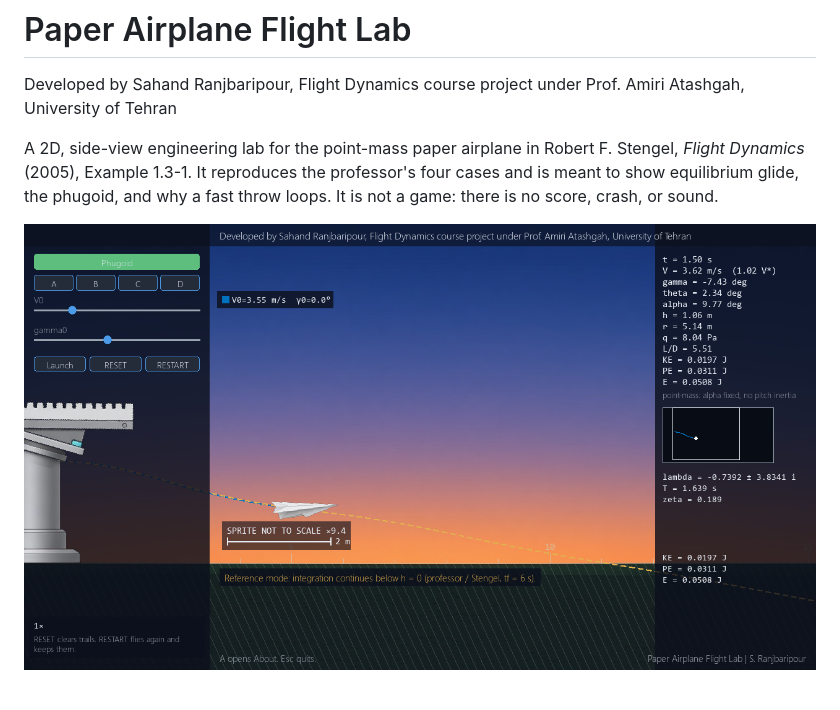
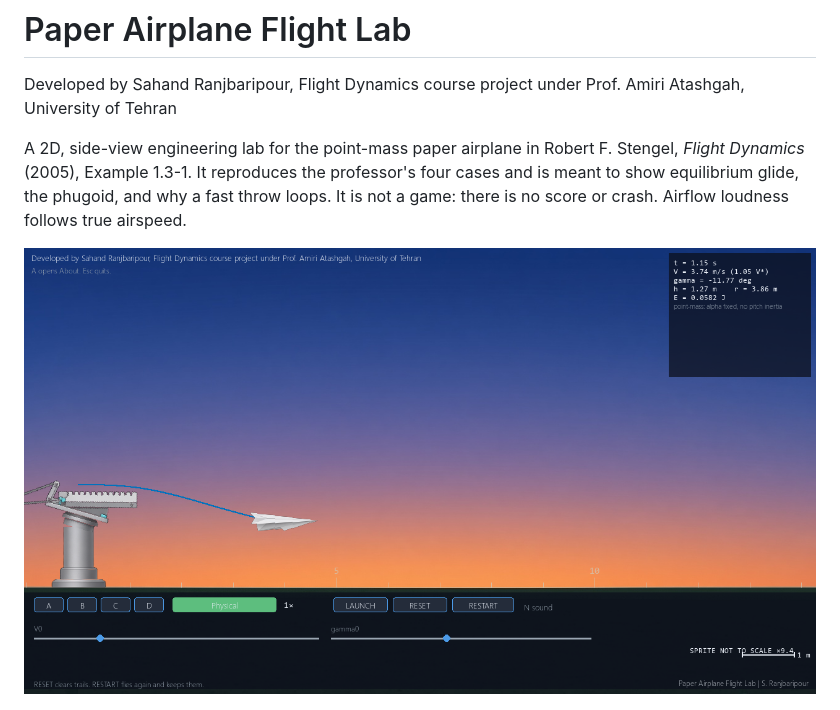
Before and after one commit to sahandrb/paper-airplane-m1, a Markdown page: README.md, the part around the change. Drawn GitHub-style; pictures changed too: docs/images/flight_lab.png.

Commit message:
docs: replace the README figure with the current window
Co-authored-by: Cursor <cursoragent@cursor.com>

```diff
--- a/README.md
+++ b/README.md
@@ -2,7 +2,7 @@
 
 Developed by Sahand Ranjbaripour, Flight Dynamics course project under Prof. Amiri Atashgah, University of Tehran
 
-A 2D, side-view engineering lab for the point-mass paper airplane in Robert F. Stengel, *Flight Dynamics* (2005), Example 1.3-1. It reproduces the professor's four cases and is meant to show equilibrium glide, the phugoid, and why a fast throw loops. It is not a game: there is no score, crash, or sound.
+A 2D, side-view engineering lab for the point-mass paper airplane in Robert F. Stengel, *Flight Dynamics* (2005), Example 1.3-1. It reproduces the professor's four cases and is meant to show equilibrium glide, the phugoid, and why a fast throw loops. It is not a game: there is no score or crash. Airflow loudness follows true airspeed.
 
 ![Flight lab window](docs/images/flight_lab.png)
 
```
Also changed, not shown: 1 other file.
